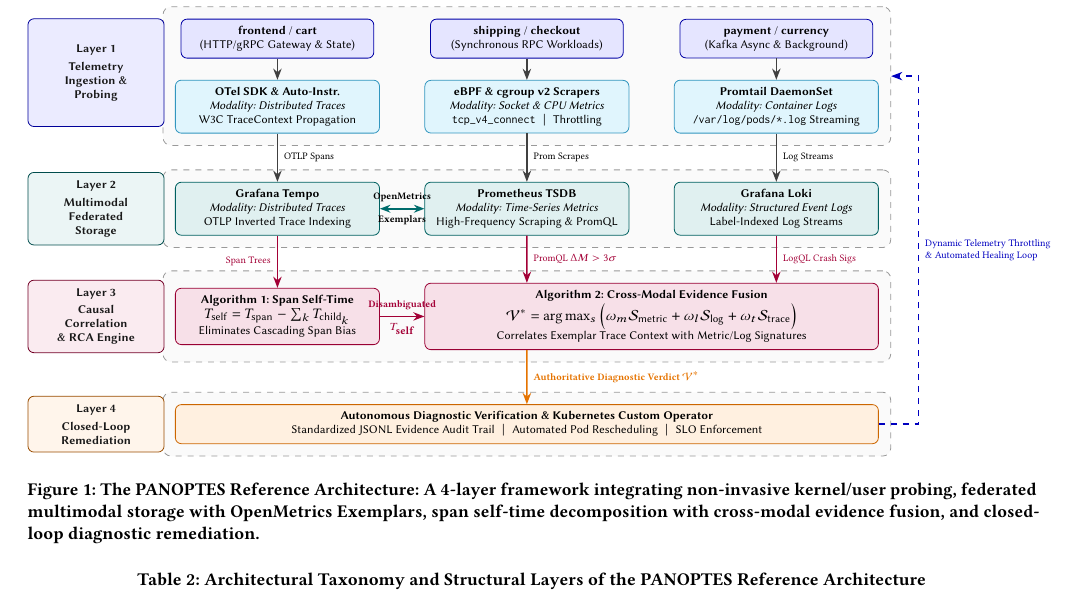
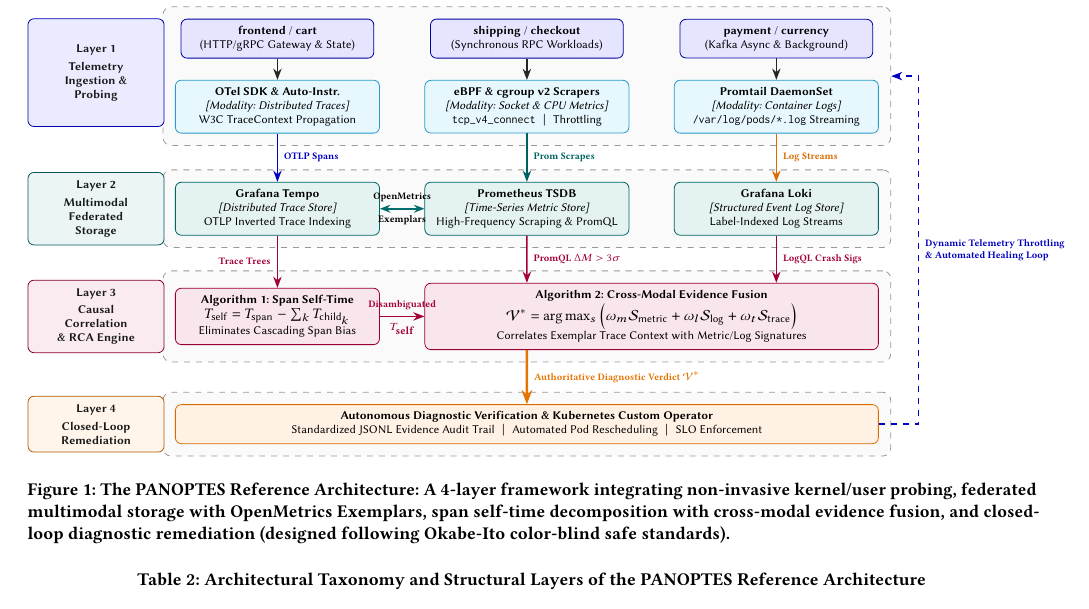
Before and after one commit to fagnerffcs/panoptes-architecture-paper, a LaTeX paper (sigconf.tex, which reads figures/fig-panoptes-architecture.tex): part of page 4 of 9, cut so that both start at the same text. Compiled offline with pdfLaTeX.

Commit message:
fix(accessibility): ensure 100% color-blind compliance following Okabe-Ito & redundant visual encoding standards

```diff
--- a/figures/fig-panoptes-architecture.tex
+++ b/figures/fig-panoptes-architecture.tex
@@ -6,19 +6,19 @@
     layerbadge/.style={draw=black!70, rounded corners=3pt, align=center, inner sep=4pt, font=\sffamily\bfseries\scriptsize, text=black!90, fill=gray!12, minimum width=2.4cm},
     layerbox/.style={draw=black!40, rounded corners=4pt, dashed, inner sep=6pt, fill=black!2},
     sutnode/.style={basebox, fill=blue!10, draw=blue!65!black, minimum width=3.4cm, minimum height=0.60cm},
-    probenode/.style={basebox, fill=cyan!12, draw=cyan!75!black, minimum width=3.6cm, minimum height=0.70cm},
-    storenode/.style={basebox, fill=teal!12, draw=teal!75!black, minimum width=3.6cm, minimum height=0.72cm},
-    correnode/.style={basebox, fill=purple!12, draw=purple!80!black, minimum height=0.82cm},
-    actnode/.style={basebox, fill=orange!12, draw=orange!80!black, minimum width=12.4cm, minimum height=0.68cm},
-    arrow/.style={-{Stealth[scale=0.85]}, thick, draw=black!75},
-    biarrow/.style={{Stealth[scale=0.8]}-{Stealth[scale=0.8]}, thick, draw=black!70}
+    probenode/.style={basebox, fill=cyan!10, draw=cyan!80!black, minimum width=3.6cm, minimum height=0.70cm},
+    storenode/.style={basebox, fill=teal!10, draw=teal!80!black, minimum width=3.6cm, minimum height=0.72cm},
+    correnode/.style={basebox, fill=purple!10, draw=purple!80!black, minimum height=0.82cm},
+    actnode/.style={basebox, fill=orange!10, draw=orange!85!black, minimum width=12.4cm, minimum height=0.68cm},
+    arrow/.style={-{Stealth[scale=0.85]}, thick, draw=black!85},
+    biarrow/.style={{Stealth[scale=0.8]}-{Stealth[scale=0.8]}, thick, draw=black!80}
 ]
 
     % =========================================================================
     % LAYER 1: SUT & TELEMETRY INGESTION (PROBES)
     % =========================================================================
     % Left Badge (Swimlane Header)
-    \node[layerbadge, minimum height=1.9cm, fill=blue!8, draw=blue!60!black] (badge_l1) at (-7.0, 5.6) {
+    \node[layerbadge, minimum height=1.9cm, fill=blue!8, draw=blue!70!black] (badge_l1) at (-7.0, 5.6) {
         \textbf{Layer 1}\\[2pt]
         Telemetry\\
         Ingestion \&\\
@@ -33,19 +33,19 @@
     % Probe Row (Aligned vertically with the 3 pillars)
     \node[probenode] (probe_traces) at (-3.8, 5.0) {
         \textbf{OTel SDK \& Auto-Instr.}\\
-        \textit{Modality: Distributed Traces}\\
+        \textit{[Modality: Distributed Traces]}\\
         W3C TraceContext Propagation
     };
 
     \node[probenode] (probe_metrics) at (0.6, 5.0) {
         \textbf{eBPF \& cgroup v2 Scrapers}\\
-        \textit{Modality: Socket \& CPU Metrics}\\
+        \textit{[Modality: Socket \& CPU Metrics]}\\
         \texttt{tcp\_v4\_connect} $\;|\;$ Throttling
     };
 
     \node[probenode] (probe_logs) at (5.0, 5.0) {
         \textbf{Promtail DaemonSet}\\
-        \textit{Modality: Container Logs}\\
+        \textit{[Modality: Container Logs]}\\
         \texttt{/var/log/pods/*.log} Streaming
     };
 
@@ -66,19 +66,19 @@
 
     \node[storenode] (store_tempo) at (-3.8, 3.2) {
         \textbf{Grafana Tempo}\\
-        \textit{Modality: Distributed Traces}\\
+        \textit{[Distributed Trace Store]}\\
         OTLP Inverted Trace Indexing
     };
 
     \node[storenode] (store_prom) at (0.6, 3.2) {
         \textbf{Prometheus TSDB}\\
-        \textit{Modality: Time-Series Metrics}\\
+        \textit{[Time-Series Metric Store]}\\
         High-Frequency Scraping \& PromQL
     };
 
     \node[storenode] (store_loki) at (5.0, 3.2) {
         \textbf{Grafana Loki}\\
-        \textit{Modality: Structured Event Logs}\\
+        \textit{[Structured Event Log Store]}\\
         Label-Indexed Log Streams
     };
 
@@ -141,29 +141,29 @@
     \draw[arrow] (sut_payment)  -- (probe_logs);
 
     % Layer 1 to Layer 2: Probes to Storage (3 parallel vertical arrows through clear corridor)
-    \draw[arrow] (probe_traces.south)  -- node[right, font=\tiny] {OTLP Spans} (store_tempo.north);
-    \draw[arrow] (probe_metrics.south) -- node[right, font=\tiny] {Prom Scrapes} (store_prom.north);
-    \draw[arrow] (probe_logs.south)    -- node[right, font=\tiny] {Log Streams} (store_loki.north);
+    \draw[arrow, blue!75!black]  (probe_traces.south)  -- node[right, font=\tiny\bfseries] {OTLP Spans} (store_tempo.north);
+    \draw[arrow, teal!75!black]  (probe_metrics.south) -- node[right, font=\tiny\bfseries] {Prom Scrapes} (store_prom.north);
+    \draw[arrow, orange!85!black] (probe_logs.south)    -- node[right, font=\tiny\bfseries] {Log Streams} (store_loki.north);
 
     % Layer 2 Intra: OpenMetrics Exemplar Bridge (Horizontal adjacent line between Tempo & Prometheus)
     \draw[biarrow, draw=teal!85!black] (store_tempo.east) -- node[above, font=\tiny\bfseries] {OpenMetrics} node[below, font=\tiny\bfseries] {Exemplars} (store_prom.west);
 
     % Layer 2 to Layer 3: Storage to Correlation Algorithms (3 parallel vertical arrows through clear corridor)
-    \draw[arrow, purple!85!black] (store_tempo.south) -- node[left, font=\tiny] {Span Trees} (algo_selftime.north);
-    \draw[arrow, purple!85!black] (store_prom.south)  -- node[right, font=\tiny] {PromQL $\Delta M > 3\sigma$} ([xshift=-2.2cm]algo_fusion.north);
-    \draw[arrow, purple!85!black] (store_loki.south)  -- node[right, font=\tiny] {LogQL Crash Sigs} ([xshift=2.2cm]algo_fusion.north);
+    \draw[arrow, purple!85!black] (store_tempo.south) -- node[left, font=\tiny\bfseries] {Trace Trees} (algo_selftime.north);
+    \draw[arrow, purple!85!black] (store_prom.south)  -- node[right, font=\tiny\bfseries] {PromQL $\Delta M > 3\sigma$} ([xshift=-2.2cm]algo_fusion.north);
+    \draw[arrow, purple!85!black] (store_loki.south)  -- node[right, font=\tiny\bfseries] {LogQL Crash Sigs} ([xshift=2.2cm]algo_fusion.north);
 
     % Layer 3 Intra: Algorithm 1 to Algorithm 2 (Straight horizontal connection)
     \draw[arrow, purple!85!black] (algo_selftime.east) -- node[above, font=\tiny\bfseries] {Disambiguated} node[below, font=\tiny\bfseries] {$T_{\text{self}}$} (algo_fusion.west);
 
     % Layer 3 to Layer 4: Authoritative Verdict (Straight vertical down)
-    \draw[arrow, orange!90!black] ([xshift=-2.2cm]algo_fusion.south) -- node[right, font=\tiny\bfseries] {Authoritative Diagnostic Verdict $\mathcal{V}^*$} (act_operator.north);
+    \draw[arrow, orange!90!black, very thick] ([xshift=-2.2cm]algo_fusion.south) -- node[right, font=\tiny\bfseries] {Authoritative Diagnostic Verdict $\mathcal{V}^*$} (act_operator.north);
 
     % Layer 4 Feedback Loop to Layer 1 (Clean external bypass route along the clear right margin)
-    \draw[arrow, blue!75!black, dashed] (act_operator.east) -- ++(0.7, 0) |- node[pos=0.25, right, font=\tiny, align=left] {Dynamic Telemetry Throttling\\\& Automated Healing Loop} (layer1.east);
+    \draw[arrow, blue!75!black, dashed, thick] (act_operator.east) -- ++(0.7, 0) |- node[pos=0.25, right, font=\tiny\bfseries, align=left] {Dynamic Telemetry Throttling\\\& Automated Healing Loop} (layer1.east);
 
 \end{tikzpicture}
-\caption{The PANOPTES Reference Architecture: A 4-layer framework integrating non-invasive kernel/user probing, federated multimodal storage with OpenMetrics Exemplars, span self-time decomposition with cross-modal evidence fusion, and closed-loop diagnostic remediation.}
+\caption{The PANOPTES Reference Architecture: A 4-layer framework integrating non-invasive kernel/user probing, federated multimodal storage with OpenMetrics Exemplars, span self-time decomposition with cross-modal evidence fusion, and closed-loop diagnostic remediation (designed following Okabe-Ito color-blind safe standards).}
 \Description{Diagram illustrating the four structural layers of the PANOPTES reference architecture: Ingestion and Probing, Federated Multimodal Storage, Causal Correlation Engine, and Closed-Loop Remediation.}
 \label{fig:panoptes_architecture}
 \end{figure*}
```
Also changed, not shown: figures/fig_panoptes_architecture.png, figures/fig-panoptes-architecture.tex (6 more changed lines), 1 other file.
